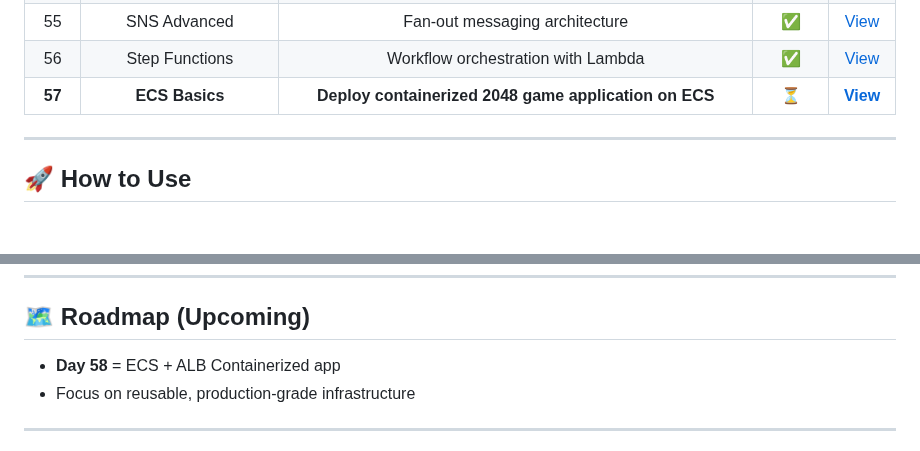
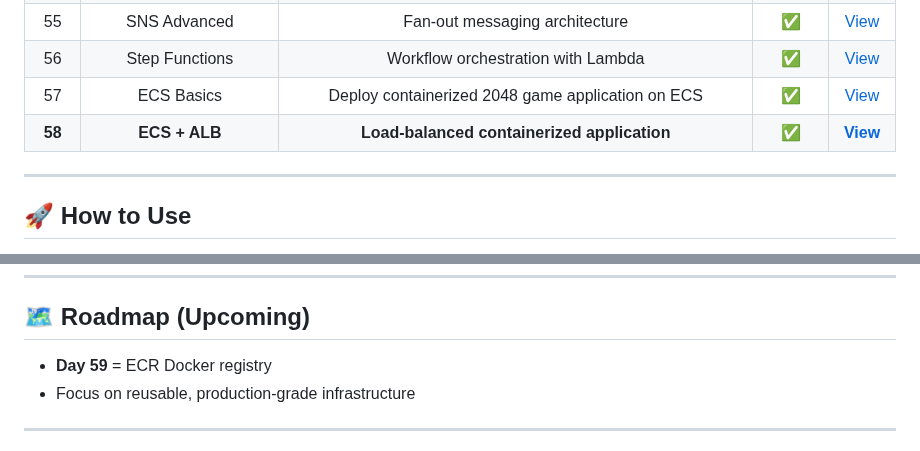
Before and after one commit to nacholiya/100-Days-AWS-Terraform-Challenge, a Markdown page: README.md, 2 parts joined by grey strips. Rendered like a GitHub page; blank space fills up the shorter version.

```diff
--- a/README.md
+++ b/README.md
@@ -103,7 +103,8 @@ This challenge focuses on **consistency, depth, and real-world DevOps skills**.
 | 54 | SQS | Queue-based decoupling architecture | ✅ | [View](./Day-54-sqs) |
 | 55 | SNS Advanced | Fan-out messaging architecture | ✅ | [View](./Day-55-sns-advanced) |
 | 56 | Step Functions | Workflow orchestration with Lambda | ✅ | [View](./Day-56-step-functions) |
-| **57** | **ECS Basics** | **Deploy containerized 2048 game application on ECS** | **⏳** | **[View](./Day-57-ecs-basics)** |
+| 57 | ECS Basics | Deploy containerized 2048 game application on ECS | ✅ | [View](./Day-57-ecs-basics) |
+| **58** | **ECS + ALB** | **Load-balanced containerized application** | **✅** | **[View](./Day-58-ecs-alb)** |
 ---
 
 ## 🚀 How to Use
@@ -123,7 +124,7 @@ terraform destroy
 ---
 
 ## 🗺️ Roadmap (Upcoming)
-- **Day 58** = ECS + ALB Containerized app
+- **Day 59** = ECR Docker registry
 - Focus on reusable, production-grade infrastructure
 
 ---
```
